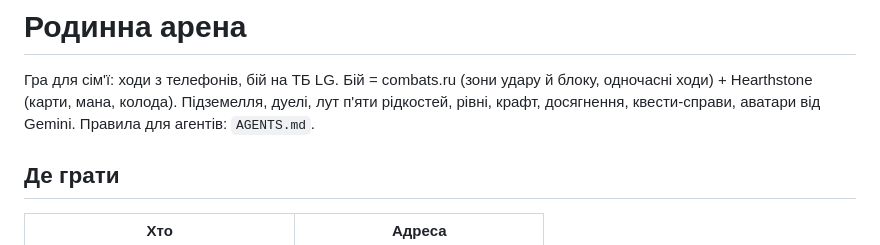
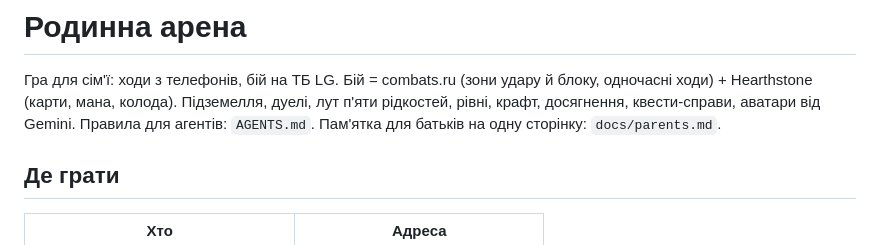
Before and after one commit to vcherniavskyi1990/family-arena, a Markdown page: README.md, the part around the change. Drawn GitHub-style.

Commit message:
docs: пам'ятка для батьків на одну сторінку (#52)
Claude-Session: https://claude.ai/code/session_01DkAee5DpFjPVHJHxExCBPE

Co-authored-by: Claude <noreply@anthropic.com>

```diff
--- a/README.md
+++ b/README.md
@@ -2,7 +2,7 @@
 
 Гра для сім'ї: ходи з телефонів, бій на ТБ LG. Бій = combats.ru (зони удару й блоку, одночасні ходи) + Hearthstone
 (карти, мана, колода). Підземелля, дуелі, лут п'яти рідкостей, рівні, крафт, досягнення, квести-справи, аватари від Gemini.
-Правила для агентів: `AGENTS.md`.
+Правила для агентів: `AGENTS.md`. Пам'ятка для батьків на одну сторінку: `docs/parents.md`.
 
 ## Де грати
 
```
Also changed, not shown: docs/parents.md (added, +52 -0 lines).
